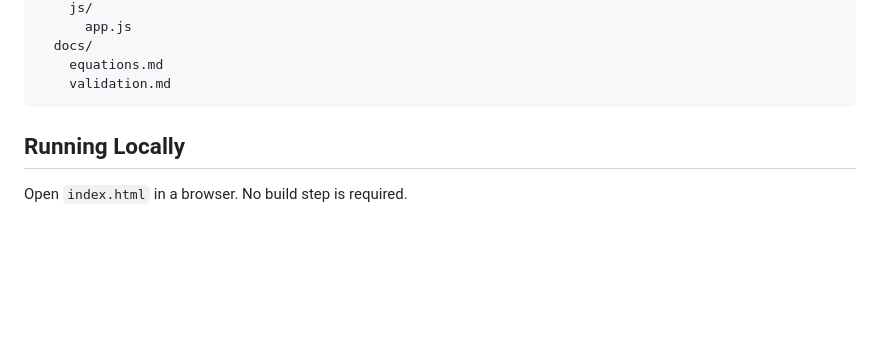
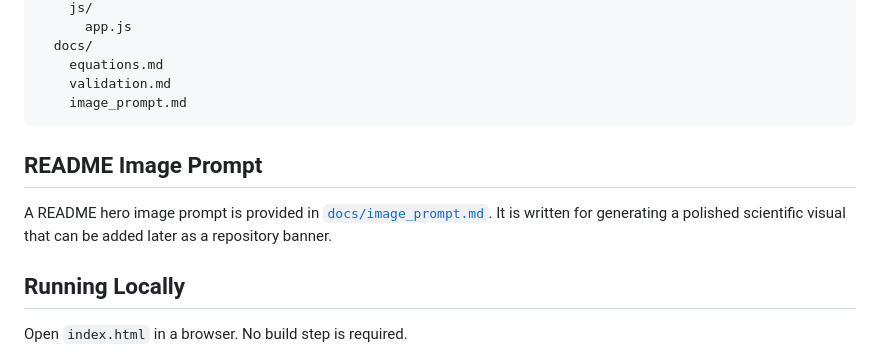
Before and after one commit to Biswajit1999/Pulsar_Timing_Lab, a Markdown page: README.md, the part around the change. GitHub-like rendering; blank space fills up the shorter version.

Commit message:
Add README image prompt

````diff
--- a/README.md
+++ b/README.md
@@ -80,7 +80,12 @@ Pulsar Timing Lab/
   docs/
     equations.md
     validation.md
+    image_prompt.md
 ```
+
+## README Image Prompt
+
+A README hero image prompt is provided in [`docs/image_prompt.md`](docs/image_prompt.md). It is written for generating a polished scientific visual that can be added later as a repository banner.
 
 ## Running Locally
 
````
Also changed, not shown: docs/image_prompt.md (added, +3 -0 lines).
